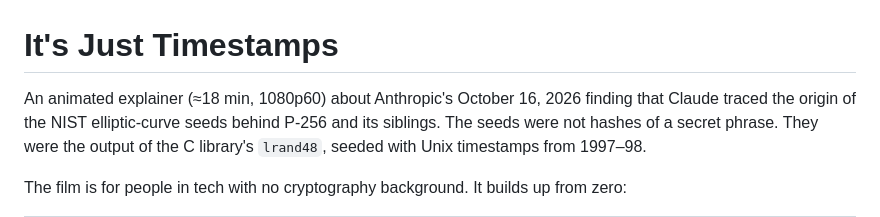
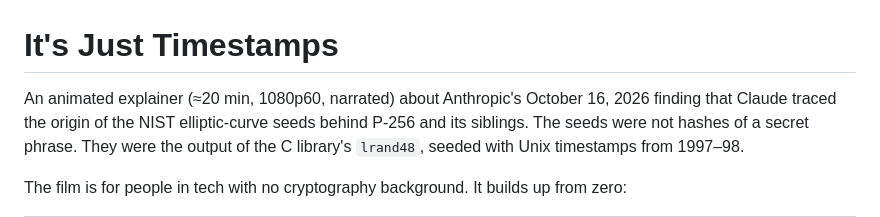
Before and after one commit to ali-salloum6/ai-rl-explainer, a Markdown page: ecdsa-seeds-video/README.md, the part around the change. GitHub-like rendering.

Commit message:
Note the narrated runtime in the README
Co-Authored-By: Claude Opus 5.5 <noreply@anthropic.com>
Claude-Session: https://claude.ai/code/session_01FrSVy8ZAUb9xWET3hHxbEH

```diff
--- a/ecdsa-seeds-video/README.md
+++ b/ecdsa-seeds-video/README.md
@@ -1,6 +1,6 @@
 # It's Just Timestamps
 
-An animated explainer (≈18 min, 1080p60) about Anthropic's October 16, 2026 finding
+An animated explainer (≈20 min, 1080p60, narrated) about Anthropic's October 16, 2026 finding
 that Claude traced the origin of the NIST elliptic-curve seeds behind P-256 and its siblings.
 The seeds were not hashes of a secret phrase. They were the output of the C library's
 `lrand48`, seeded with Unix timestamps from 1997–98.
```
